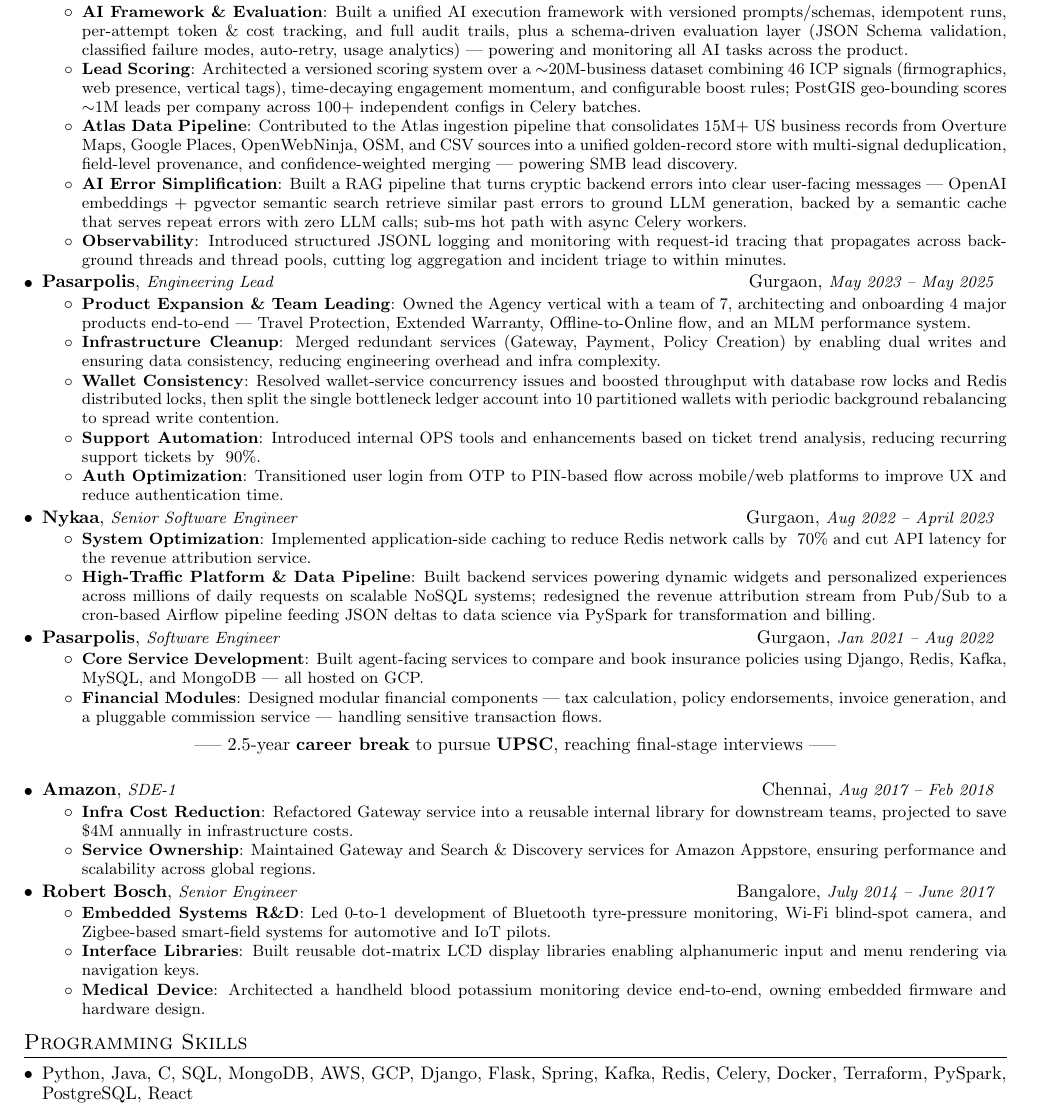
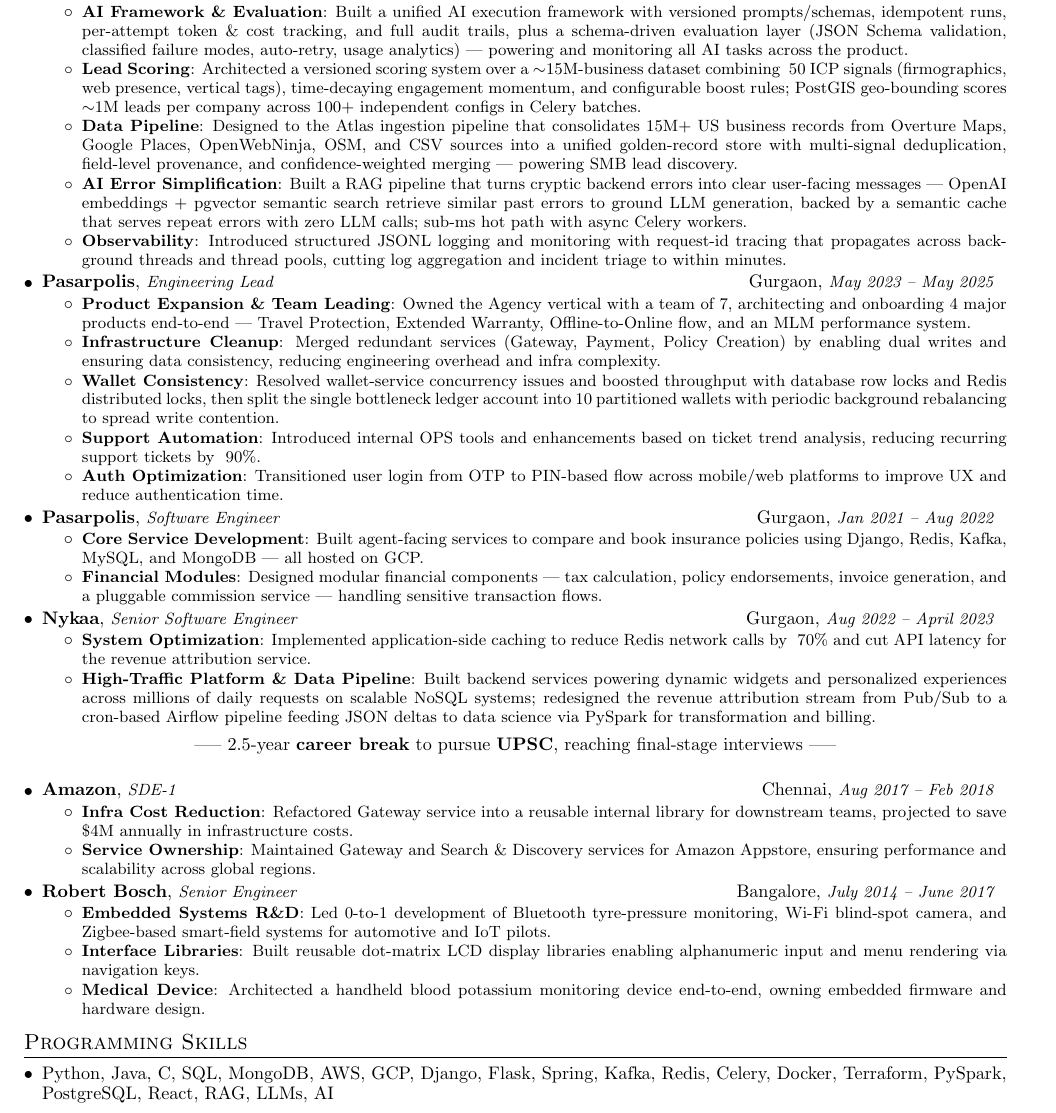
Before and after one commit to Kundan-K-Singh/myResume1, a LaTeX CV (resume.tex): part of the page, cut so that both start at the same text. Compiled offline with pdfLaTeX.

Commit message:
Add atlas focus

```diff
--- a/resume.tex
+++ b/resume.tex
@@ -94,9 +94,9 @@
 	\resumeItem{AI Framework \& Evaluation}
 	{Built a unified AI execution framework with versioned prompts/schemas, idempotent runs, per-attempt token \& cost tracking, and full audit trails, plus a schema-driven evaluation layer (JSON Schema validation, classified failure modes, auto-retry, usage analytics) --- powering and monitoring all AI tasks across the product.}
 	\resumeItem{Lead Scoring}
-	{Architected a versioned scoring system over a $\sim$20M-business dataset combining 46 ICP signals (firmographics, web presence, vertical tags), time-decaying engagement momentum, and configurable boost rules; PostGIS geo-bounding scores $\sim$1M leads per company across 100+ independent configs in Celery batches.}
-	\resumeItem{Atlas Data Pipeline}
-	{Contributed to the Atlas ingestion pipeline that consolidates 15M+ US business records from Overture Maps, Google Places, OpenWebNinja, OSM, and CSV sources into a unified golden-record store with multi-signal deduplication, field-level provenance, and confidence-weighted merging --- powering SMB lead discovery.}
+	{Architected a versioned scoring system over a $\sim$15M-business dataset combining ~50 ICP signals (firmographics, web presence, vertical tags), time-decaying engagement momentum, and configurable boost rules; PostGIS geo-bounding scores $\sim$1M leads per company across 100+ independent configs in Celery batches.}
+	\resumeItem{Data Pipeline}
+	{Designed to the Atlas ingestion pipeline that consolidates 15M+ US business records from Overture Maps, Google Places, OpenWebNinja, OSM, and CSV sources into a unified golden-record store with multi-signal deduplication, field-level provenance, and confidence-weighted merging --- powering SMB lead discovery.}
 	\resumeItem{AI Error Simplification}
 	{Built a RAG pipeline that turns cryptic backend errors into clear user-facing messages --- OpenAI embeddings + pgvector semantic search retrieve similar past errors to ground LLM generation, backed by a semantic cache that serves repeat errors with zero LLM calls; sub-ms hot path with async Celery workers.}
 	\resumeItem{Observability}
@@ -120,6 +120,16 @@
 	\resumeItemListEnd
 
 	\resumeSubheading
+	{Pasarpolis}{Gurgaon}
+	{Software Engineer}{Jan 2021 -- Aug 2022}
+	\resumeItemListStart
+	\resumeItem{Core Service Development}
+	{Built agent-facing services to compare and book insurance policies using Django, Redis, Kafka, MySQL, and MongoDB — all hosted on GCP.}
+	\resumeItem{Financial Modules}
+	{Designed modular financial components — tax calculation, policy endorsements, invoice generation, and a pluggable commission service — handling sensitive transaction flows.}
+	\resumeItemListEnd
+
+	\resumeSubheading
 	{Nykaa}{Gurgaon}
 	{Senior Software Engineer}{Aug 2022 -- April 2023}
 	\resumeItemListStart
@@ -127,16 +137,6 @@
 	{Implemented application-side caching to reduce Redis network calls by ~70\% and cut API latency for the revenue attribution service.}
 	\resumeItem{High-Traffic Platform \& Data Pipeline}
 	{Built backend services powering dynamic widgets and personalized experiences across millions of daily requests on scalable NoSQL systems; redesigned the revenue attribution stream from Pub/Sub to a cron-based Airflow pipeline feeding JSON deltas to data science via PySpark for transformation and billing.}
-	\resumeItemListEnd
-
-	\resumeSubheading
-	{Pasarpolis}{Gurgaon}
-	{Software Engineer}{Jan 2021 -- Aug 2022}
-	\resumeItemListStart
-	\resumeItem{Core Service Development}
-	{Built agent-facing services to compare and book insurance policies using Django, Redis, Kafka, MySQL, and MongoDB — all hosted on GCP.}
-	\resumeItem{Financial Modules}
-	{Designed modular financial components — tax calculation, policy endorsements, invoice generation, and a pluggable commission service — handling sensitive transaction flows.}
 	\resumeItemListEnd
 
 	\bigbreak
@@ -172,7 +172,7 @@
 	\resumeSubHeadingListStart
 	\item{
 		\textbf{}{Python, Java, C, SQL, MongoDB,}
-		\textbf{}{AWS, GCP, Django, Flask, Spring, Kafka, Redis, Celery, Docker, Terraform, PySpark, PostgreSQL, React}
+		\textbf{}{AWS, GCP, Django, Flask, Spring, Kafka, Redis, Celery, Docker, Terraform, PySpark, PostgreSQL, React, RAG, LLMs, AI}
 %		\textbf{Cloud Platforms}{: GCP, AWS}
 	}
 	\resumeSubHeadingListEnd
```
Also changed, not shown: resume.pdf.
